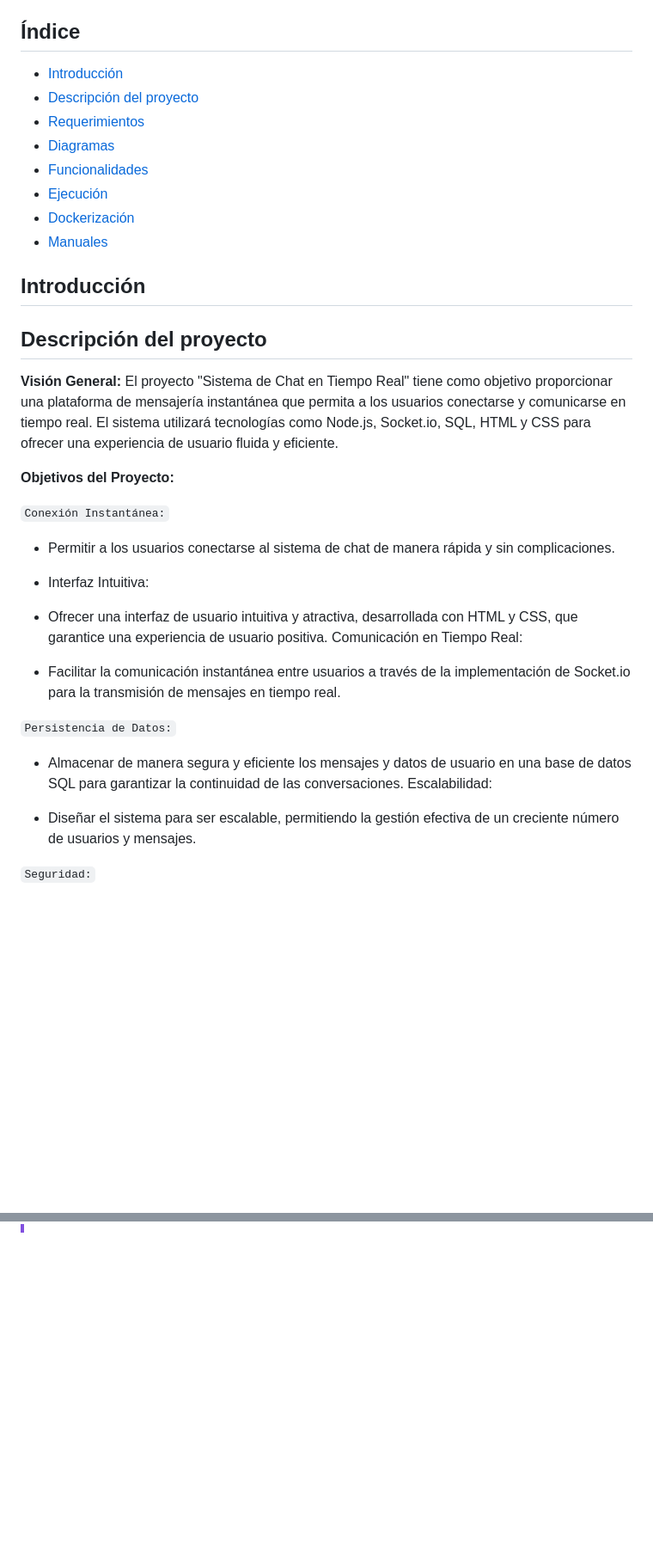
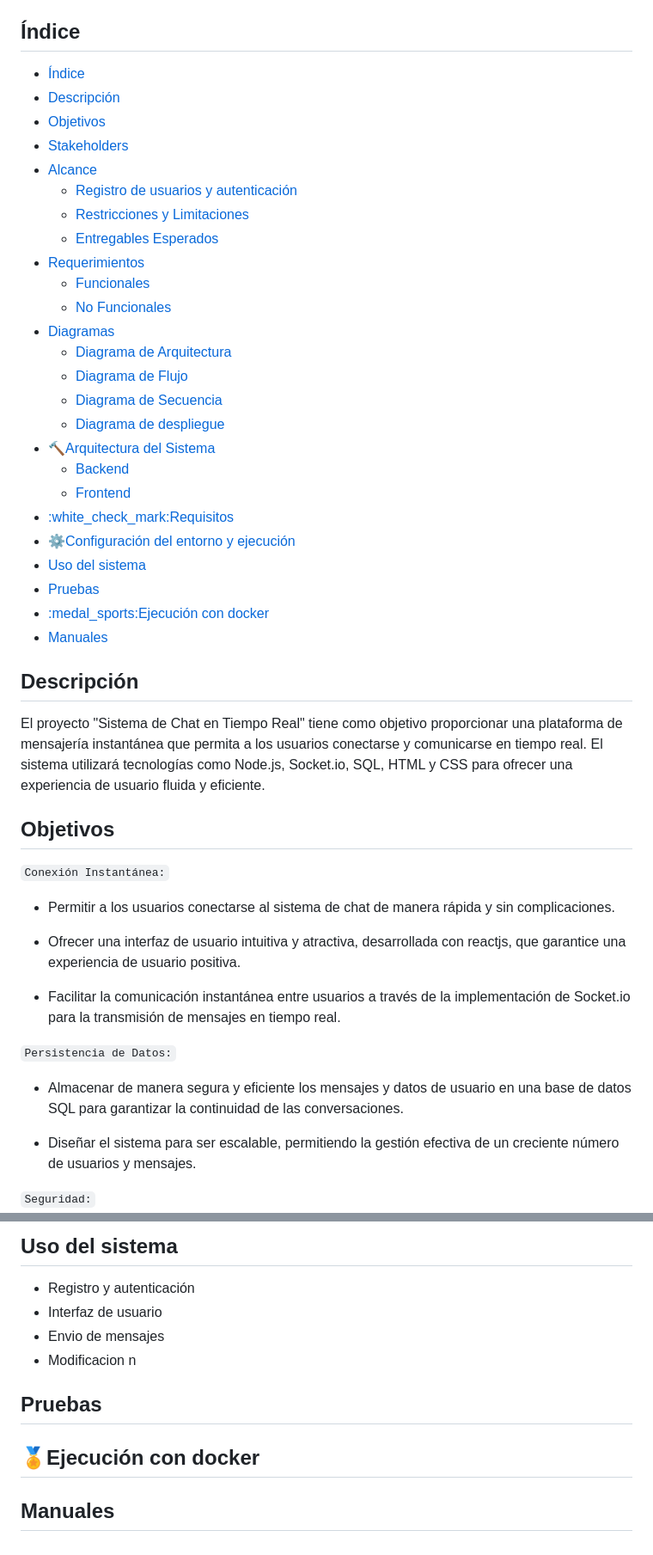
Before and after one commit to GermanBejarano/ChatProject, a Markdown page: README.md, 2 parts joined by grey strips. Shown: that part at 86% size. GitHub-like rendering; blank space fills up the shorter version.

```diff
--- a/README.md
+++ b/README.md
@@ -35,41 +56,51 @@
 
 ## Índice
 
-* [Introducción](#Introducción)
-* [Descripción del proyecto](#descripción-del-proyecto)
-* [Requerimientos](#requerimientos)
-* [Diagramas](#Diagramas)
-* [Funcionalidades](#Funcionalidades)
-* [Ejecución](#Ejecución)
-* [Dockerización](#Dockerización)
-* [Manuales](#Manuales)
+- [Índice](#índice)
+- [Descripción](#descripción)
+- [Objetivos](#objetivos)
+- [Stakeholders](#stakeholders)
+- [Alcance](#alcance)
+    - [Registro de usuarios y autenticación](#registro-de-usuarios-y-autenticación)
+    - [Restricciones y Limitaciones](#restricciones-y-limitaciones)
+    - [Entregables Esperados](#entregables-esperados)
+- [Requerimientos](#requerimientos)
+  - [Funcionales](#funcionales)
+  - [No Funcionales](#no-funcionales)
+- [Diagramas](#diagramas)
+  - [Diagrama de Arquitectura](#diagrama-de-arquitectura)
+  - [Diagrama de Flujo](#diagrama-de-flujo)
+  - [Diagrama de Secuencia](#diagrama-de-secuencia)
+  - [Diagrama de despliegue](#diagrama-de-despliegue)
+- [:hammer:Arquitectura del Sistema](#hammerarquitectura-del-sistema)
+  - [Backend](#backend)
+  - [Frontend](#frontend)
+- [:white\_check\_mark:Requisitos](#white_check_markrequisitos)
+- [:gear:Configuración del entorno y ejecución](#gearconfiguración-del-entorno-y-ejecución)
+- [Uso del sistema](#uso-del-sistema)
+- [Pruebas](#pruebas)
+- [:medal\_sports:Ejecución con docker](#medal_sportsejecución-con-docker)
+- [Manuales](#manuales)
 
 
+## Descripción
 
-## Introducción
-
-## Descripción del proyecto
-
-**Visión General:**
 El proyecto "Sistema de Chat en Tiempo Real" tiene como objetivo proporcionar una plataforma de mensajería instantánea que permita a los usuarios conectarse y comunicarse en tiempo real. El sistema utilizará tecnologías como Node.js, Socket.io, SQL, HTML y CSS para ofrecer una experiencia de usuario fluida y eficiente.
 
-**Objetivos del Proyecto:**
+## Objetivos
 
 
 `Conexión Instantánea:`
 
 - Permitir a los usuarios conectarse al sistema de chat de manera rápida y sin complicaciones.
-- Interfaz Intuitiva:
 
-- Ofrecer una interfaz de usuario intuitiva y atractiva, desarrollada con HTML y CSS, que garantice una experiencia de usuario positiva.
-Comunicación en Tiempo Real:
+- Ofrecer una interfaz de usuario intuitiva y atractiva, desarrollada con reactjs, que garantice una experiencia de usuario positiva.
 
 - Facilitar la comunicación instantánea entre usuarios a través de la implementación de Socket.io para la transmisión de mensajes en tiempo real.
 
 `Persistencia de Datos:`
 
 - Almacenar de manera segura y eficiente los mensajes y datos de usuario en una base de datos SQL para garantizar la continuidad de las conversaciones.
-Escalabilidad:
 
 - Diseñar el sistema para ser escalable, permitiendo la gestión efectiva de un creciente número de usuarios y mensajes.
 
@@ -383,0 +483,12 @@ Muestra la interacción entre los diferentes componentes del sistema en secuenci
+## Uso del sistema
+
+- Registro y autenticación
+- Interfaz de usuario
+- Envio de mensajes
+- Modificacion n
+
+## Pruebas
+
+## :medal_sports:Ejecución con docker
+
+## Manuales
```
Also changed, not shown: other parts of README.md (+132 -43 lines), assets/img/DiagramaDesplegueChat.png (added).
